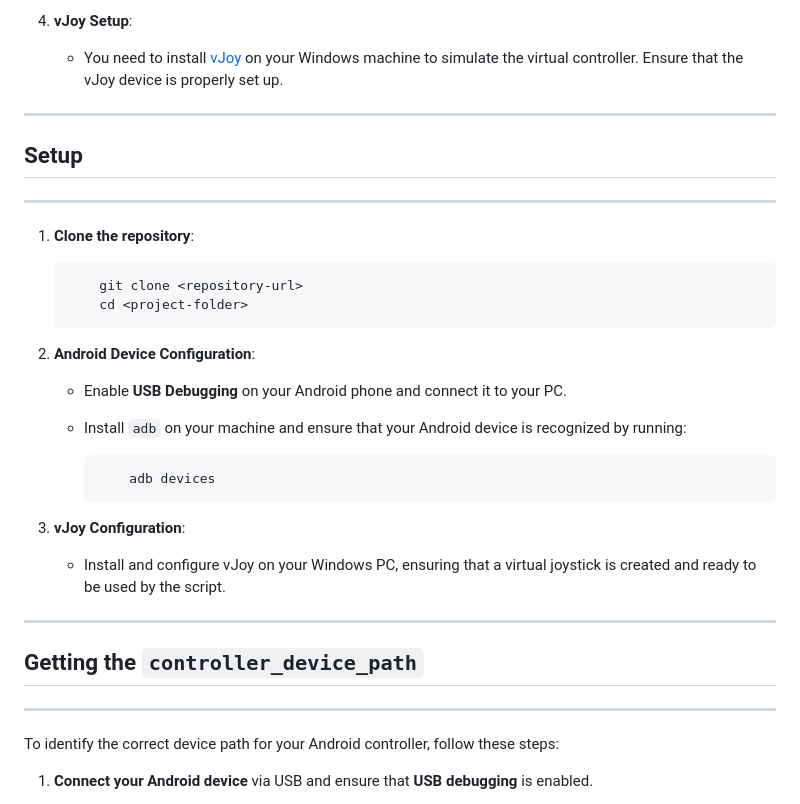
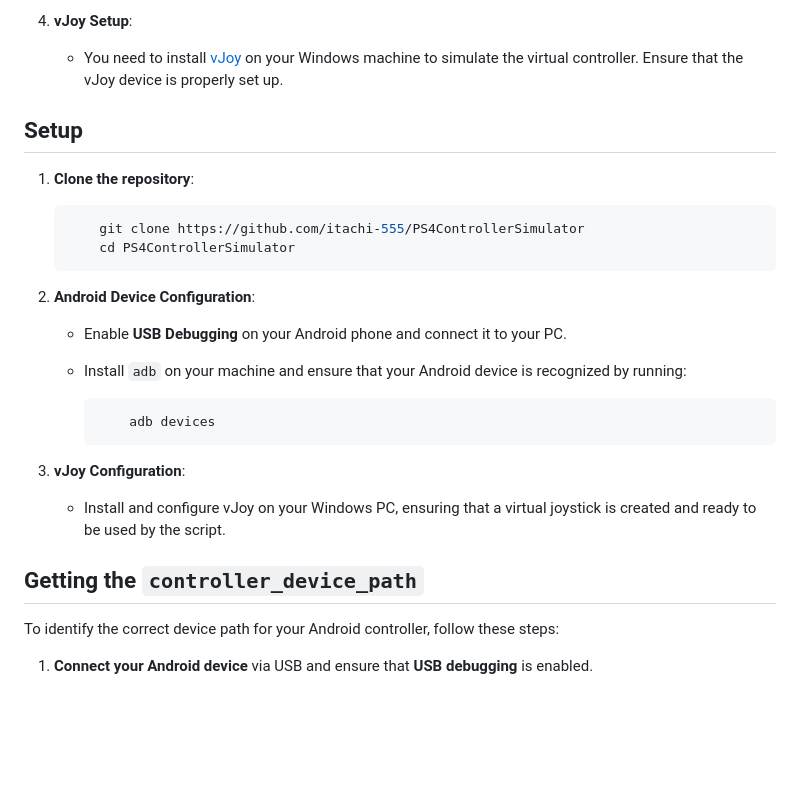
Before and after one commit to younes-alhyan/phone-controller-bridge, a Markdown page: README.md, the part around the change printed below. Rendered like a GitHub page; blank space fills up the shorter version.

````diff
--- a/README.md
+++ b/README.md
@@ -55,15 +54,14 @@ This project simulates a PS4 controller using an Android phone, allowing it to i
 4.  **vJoy Setup**:
 
     -   You need to install [vJoy](https://vjoystick.sourceforge.io/) on your Windows machine to simulate the virtual controller. Ensure that the vJoy device is properly set up.
-* * * *
 
 ## Setup
-* * * *
+
 1.  **Clone the repository**:
 
     ```shell
-        git clone <repository-url>
-        cd <project-folder>
+        git clone https://github.com/itachi-555/PS4ControllerSimulator
+        cd PS4ControllerSimulator
     ```
 
 2.  **Android Device Configuration**:
@@ -79,10 +77,9 @@ This project simulates a PS4 controller using an Android phone, allowing it to i
 3.  **vJoy Configuration**:
 
     -   Install and configure vJoy on your Windows PC, ensuring that a virtual joystick is created and ready to be used by the script.
-* * * *
 
 ## Getting the `controller_device_path`
-* * * *
+
 To identify the correct device path for your Android controller, follow these steps:
 
 1.  **Connect your Android device** via USB and ensure that **USB debugging** is enabled.
````
Also changed, not shown: other parts of README.md (+12 -18 lines).
